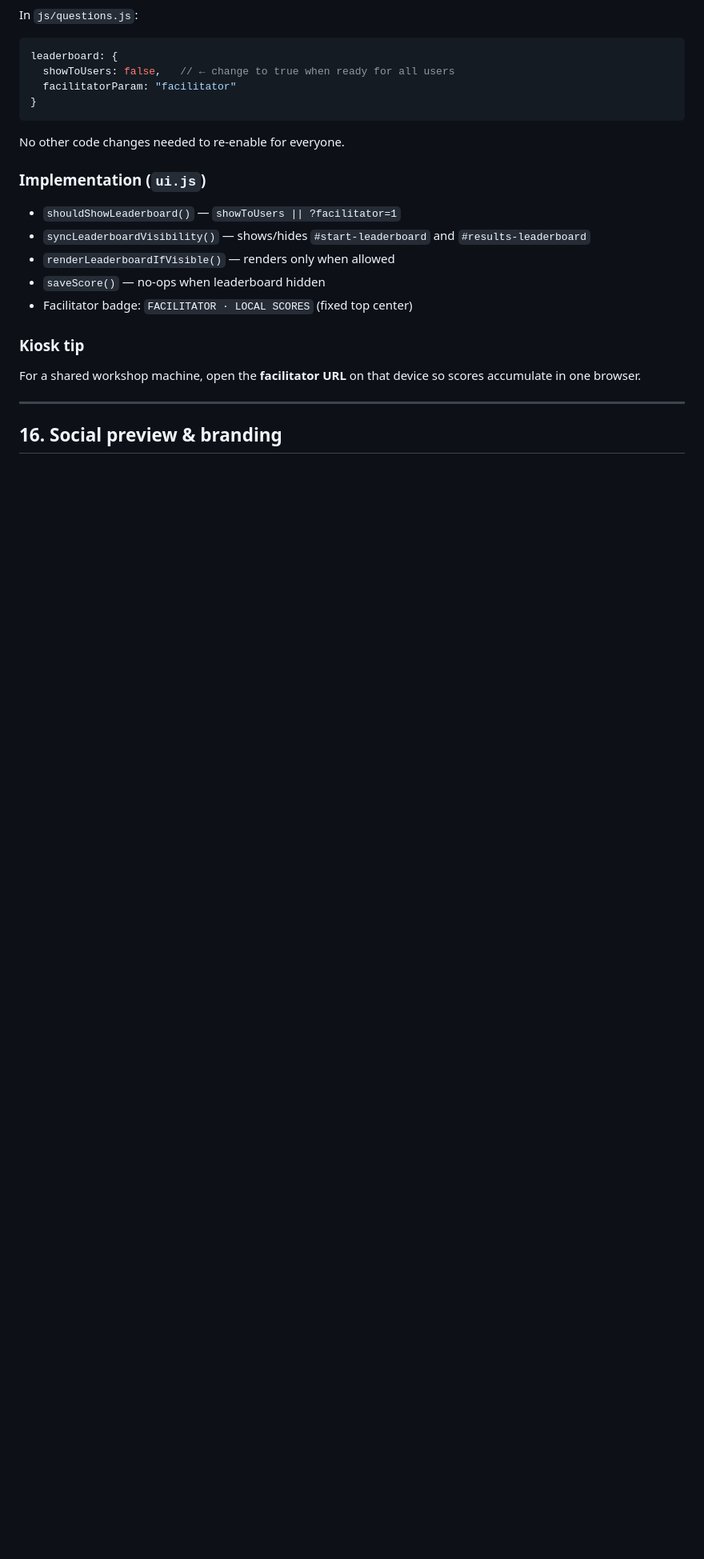
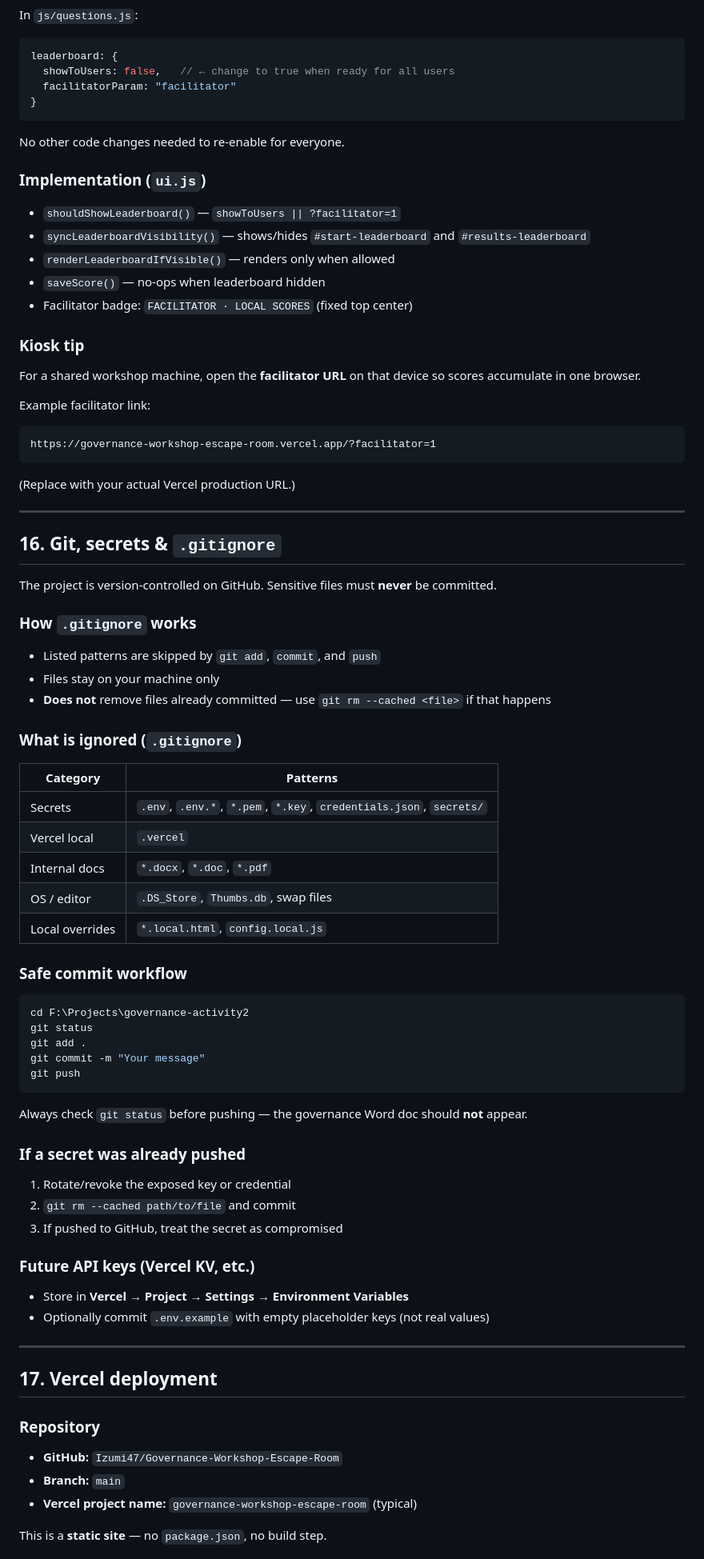
Before and after one commit to Izumi47/Governance-Workshop-Escape-Room, a Markdown page: DOCUMENTATION.md, the part around one of its changes. Shown at 80% size. Rendered like a GitHub page; blank space fills up the shorter version.

````diff
--- a/DOCUMENTATION.md
+++ b/DOCUMENTATION.md
@@ -376,6 +379,60 @@ No other code changes needed to re-enable for everyone.
 ### Kiosk tip
 For a shared workshop machine, open the **facilitator URL** on that device so scores accumulate in one browser.
 
+Example facilitator link:
+```
+https://governance-workshop-escape-room.vercel.app/?facilitator=1
+```
+(Replace with your actual Vercel production URL.)
+
 ---
 
-## 16. Social preview & branding
+## 16. Git, secrets & `.gitignore`
+
+The project is version-controlled on GitHub. Sensitive files must **never** be committed.
+
+### How `.gitignore` works
+- Listed patterns are skipped by `git add`, `commit`, and `push`
+- Files stay on your machine only
+- **Does not** remove files already committed — use `git rm --cached <file>` if that happens
+
+### What is ignored (`.gitignore`)
+
+| Category | Patterns |
+|----------|----------|
+| Secrets | `.env`, `.env.*`, `*.pem`, `*.key`, `credentials.json`, `secrets/` |
+| Vercel local | `.vercel` |
+| Internal docs | `*.docx`, `*.doc`, `*.pdf` |
+| OS / editor | `.DS_Store`, `Thumbs.db`, swap files |
+| Local overrides | `*.local.html`, `config.local.js` |
+
+### Safe commit workflow
+```powershell
+cd F:\Projects\governance-activity2
+git status
+git add .
+git commit -m "Your message"
+git push
+```
+Always check `git status` before pushing — the governance Word doc should **not** appear.
+
+### If a secret was already pushed
+1. Rotate/revoke the exposed key or credential
+2. `git rm --cached path/to/file` and commit
+3. If pushed to GitHub, treat the secret as compromised
+
+### Future API keys (Vercel KV, etc.)
+- Store in **Vercel → Project → Settings → Environment Variables**
+- Optionally commit `.env.example` with empty placeholder keys (not real values)
+
+---
+
+## 17. Vercel deployment
+
+### Repository
+- **GitHub:** `Izumi47/Governance-Workshop-Escape-Room`
+- **Branch:** `main`
+- **Vercel project name:** `governance-workshop-escape-room` (typical)
+
+This is a **static site** — no `package.json`, no build step.
+
````
Also changed, not shown: other parts of DOCUMENTATION.md (+70 -30 lines).
